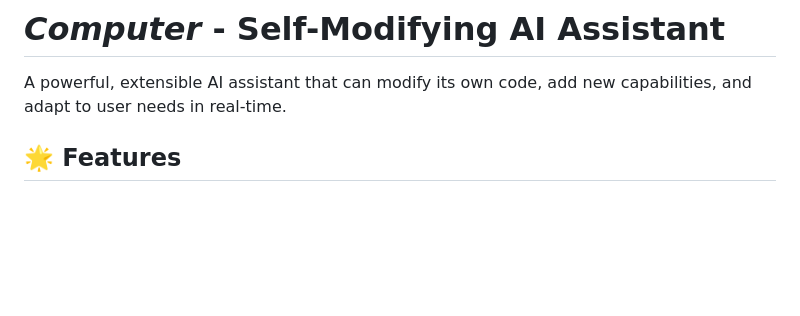
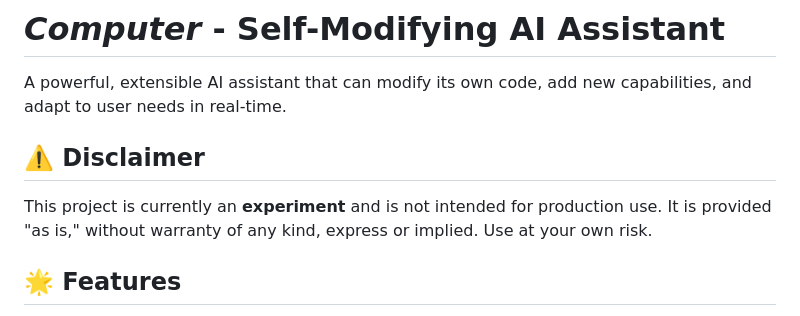
Before and after one commit to saftacatalinmihai/Computer, a Markdown page: README.md, the part around the change. Drawn GitHub-style; blank space fills up the shorter version.

```diff
--- a/README.md
+++ b/README.md
@@ -1,6 +1,9 @@
 # *Computer* - Self-Modifying AI Assistant
 
 A powerful, extensible AI assistant that can modify its own code, add new capabilities, and adapt to user needs in real-time.
+
+## ⚠️ Disclaimer
+This project is currently an **experiment** and is not intended for production use. It is provided "as is," without warranty of any kind, express or implied. Use at your own risk.
 
 ## 🌟 Features
 
```
